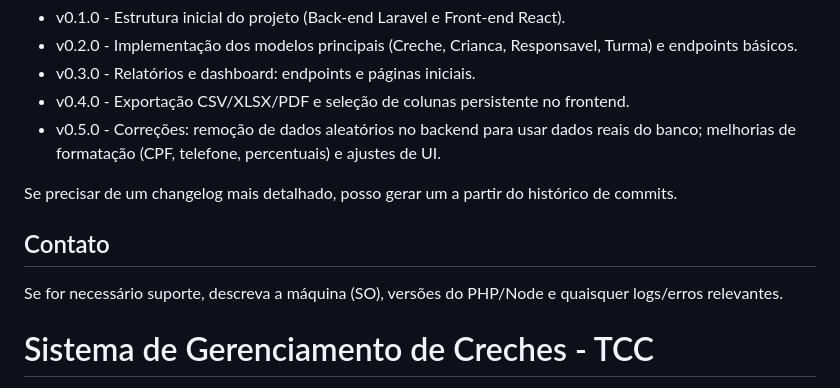
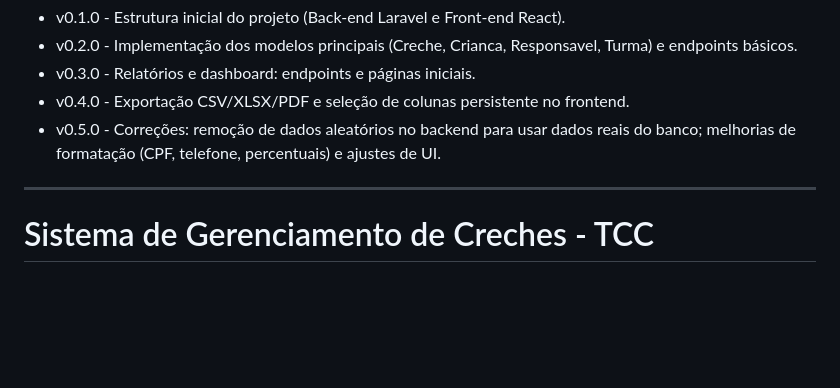
Before and after one commit to LucasSaviolo/tcc2, a Markdown page: README.md, the part around the change. GitHub-like rendering; blank space fills up the shorter version.

```diff
--- a/README.md
+++ b/README.md
@@ -62,12 +62,8 @@ Histórico de versões (resumo)
 - v0.4.0 - Exportação CSV/XLSX/PDF e seleção de colunas persistente no frontend.
 - v0.5.0 - Correções: remoção de dados aleatórios no backend para usar dados reais do banco; melhorias de formatação (CPF, telefone, percentuais) e ajustes de UI.
 
-Se precisar de um changelog mais detalhado, posso gerar um a partir do histórico de commits.
-
-Contato
 -------
 
-Se for necessário suporte, descreva a máquina (SO), versões do PHP/Node e quaisquer logs/erros relevantes.
 # Sistema de Gerenciamento de Creches - TCC
 
 Sistema completo para gerenciamento de creches com funcionalidades de cadastro de crianças, responsáveis, alocação de vagas e geração de relatórios.
```
